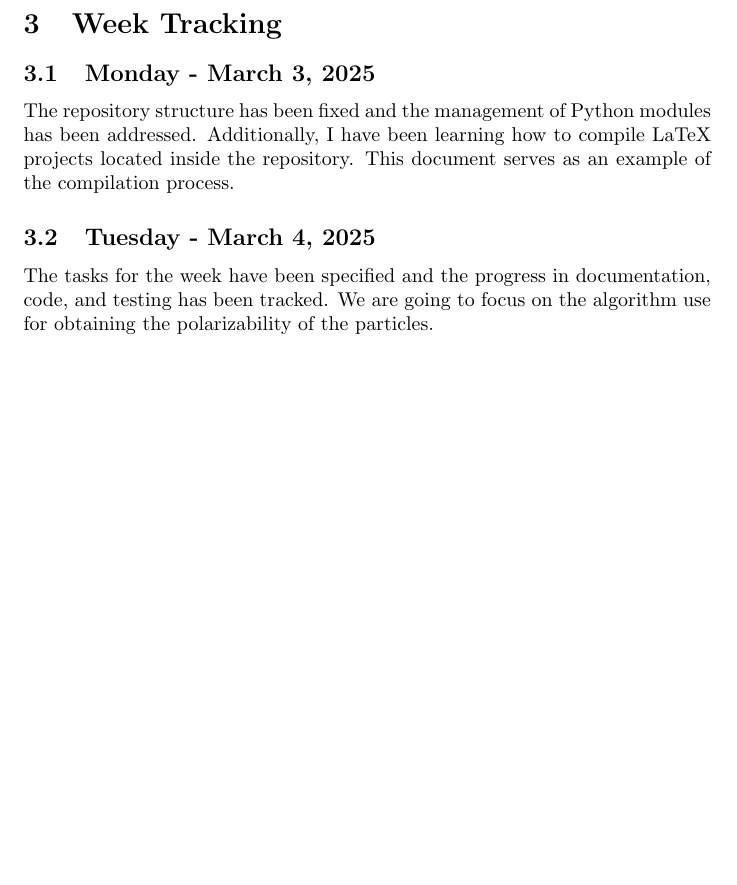
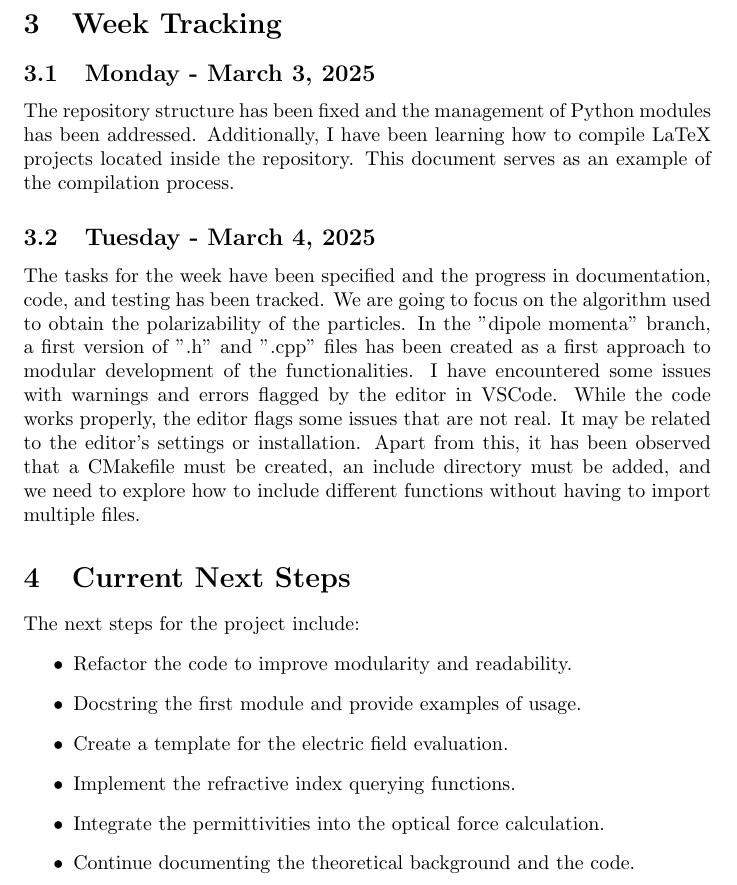
Before and after one commit to JJkrokoder/Optical_forces_calc, a LaTeX document (doc/tracking/march_week1.tex): part of page 2 of 2, cut so that both start at the same text, the shorter picture padded with empty space. Compiled offline with pdfLaTeX.

Commit message:
End of tracking 04/03/25

```diff
--- a/doc/tracking/march_week1.tex
+++ b/doc/tracking/march_week1.tex
@@ -41,6 +41,22 @@ This document serves as an example of the compilation process.
 
 \subsection{Tuesday - March 4, 2025}
 The tasks for the week have been specified and the progress in documentation, code, and testing has been tracked.
-We are going to focus on the algorithm use for obtaining the polarizability of the particles.
+We are going to focus on the algorithm used to obtain the polarizability of the particles. In the "dipole momenta" branch,
+a first version of ".h" and ".cpp" files has been created as a first approach to modular development of the functionalities.
+I have encountered some issues with warnings and errors flagged by the editor in VSCode. While the code works properly, the editor
+flags some issues that are not real. It may be related to the editor's settings or installation.
+Apart from this, it has been observed that a CMakefile must be created, an include directory must be added,
+and we need to explore how to include different functions without having to import multiple files.
 
+\section{Current Next Steps}
+The next steps for the project include:
+\begin{itemize}
+    \item Refactor the code to improve modularity and readability.
+    \item Docstring the first module and provide examples of usage.
+    \item Create a template for the electric field evaluation.
+    \item Implement the refractive index querying functions.
+    \item Integrate the permittivities into the optical force calculation.
+    \item Continue documenting the theoretical background and the code.
+
+\end{itemize}
 \end{document}
```
Also changed, not shown: doc/tracking/march_week1.pdf, 4 other files.
